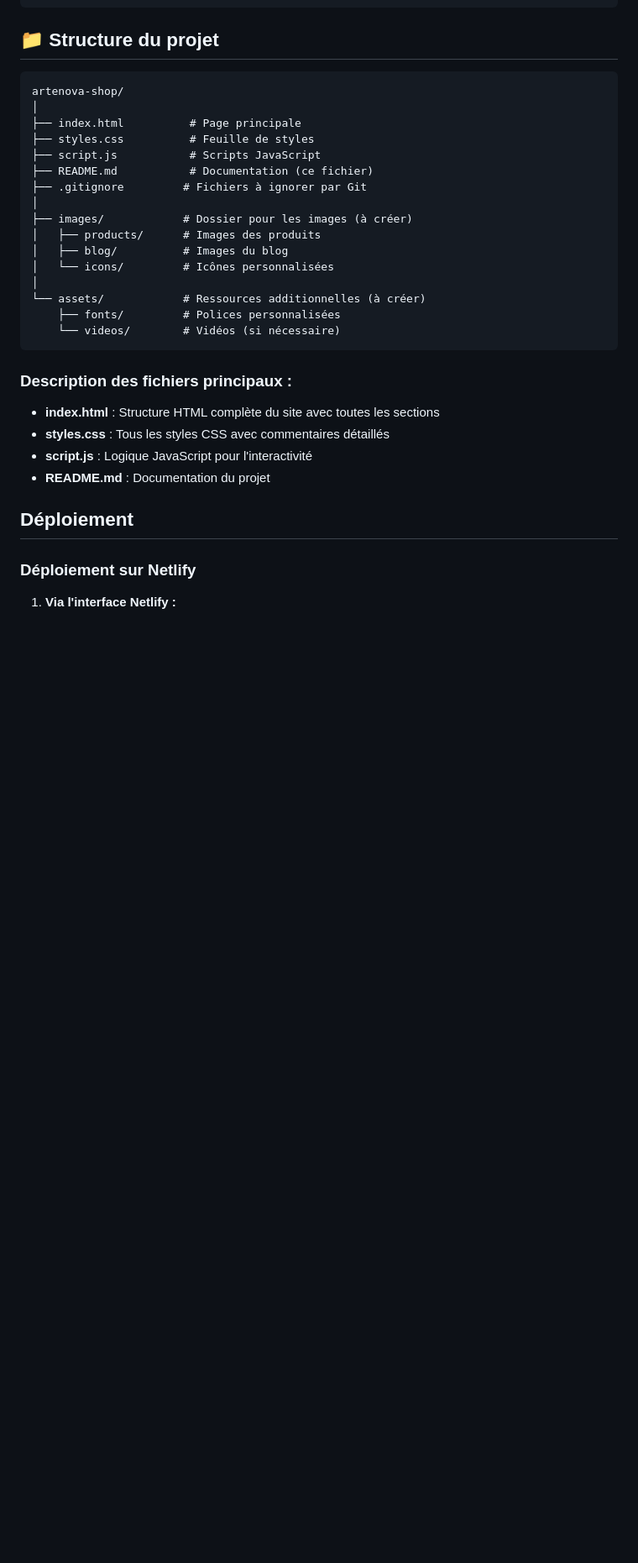
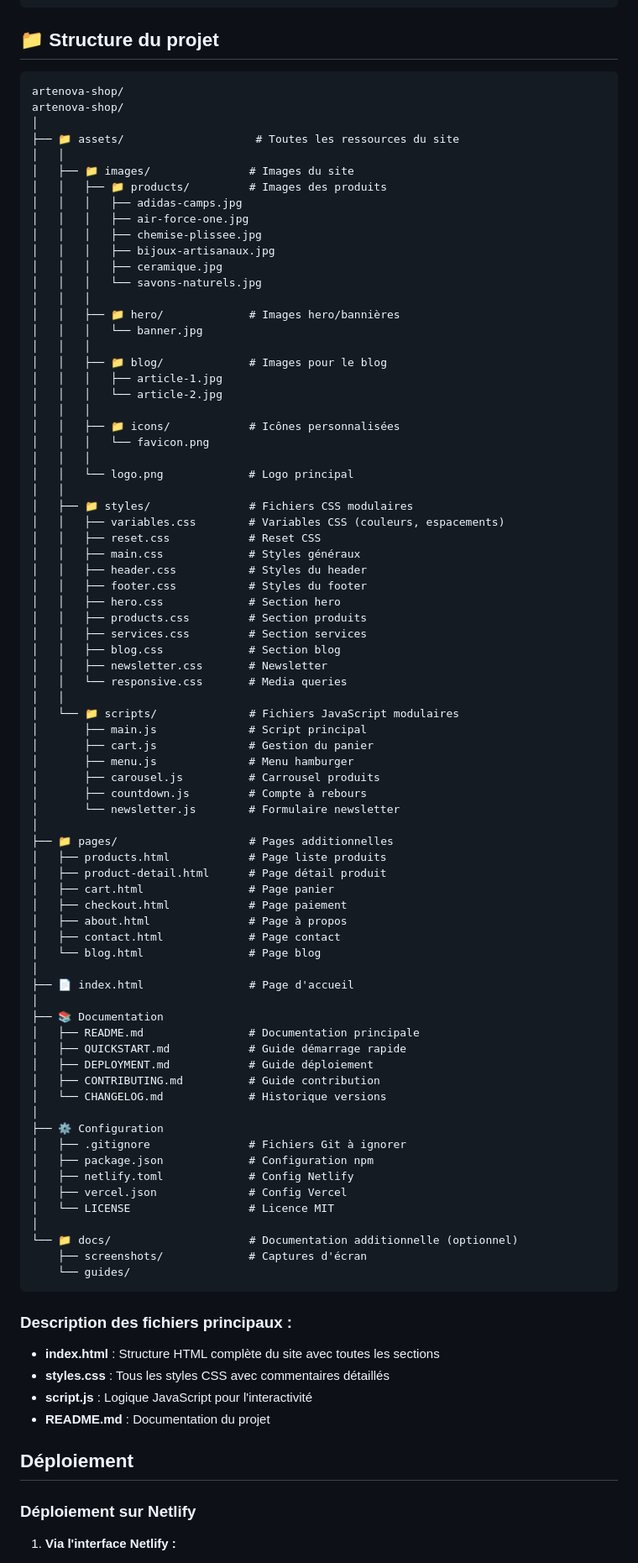
Before and after one commit to FullStackFlow-dev/Projet-Site-E-commerce-ArteNova-Shop, a Markdown page: README.md, the part around the change. Shown at 84% size. Drawn GitHub-style; blank space fills up the shorter version.

Commit message:
Mettre à jour la structure du projet dans le fichier README.md
Ajout d'une structure de projet détaillée avec des répertoires pour les ressources, les pages, la documentation et la configuration.

````diff
--- a/README.md
+++ b/README.md
@@ -110,21 +110,80 @@ python -m http.server 8000
 
 ```
 artenova-shop/
+artenova-shop/
 │
-├── index.html          # Page principale
-├── styles.css          # Feuille de styles
-├── script.js           # Scripts JavaScript
-├── README.md           # Documentation (ce fichier)
-├── .gitignore         # Fichiers à ignorer par Git
+├── 📁 assets/                    # Toutes les ressources du site
+│   │
+│   ├── 📁 images/               # Images du site
+│   │   ├── 📁 products/         # Images des produits
+│   │   │   ├── adidas-camps.jpg
+│   │   │   ├── air-force-one.jpg
+│   │   │   ├── chemise-plissee.jpg
+│   │   │   ├── bijoux-artisanaux.jpg
+│   │   │   ├── ceramique.jpg
+│   │   │   └── savons-naturels.jpg
+│   │   │
+│   │   ├── 📁 hero/             # Images hero/bannières
+│   │   │   └── banner.jpg
+│   │   │
+│   │   ├── 📁 blog/             # Images pour le blog
+│   │   │   ├── article-1.jpg
+│   │   │   └── article-2.jpg
+│   │   │
+│   │   ├── 📁 icons/            # Icônes personnalisées
+│   │   │   └── favicon.png
+│   │   │
+│   │   └── logo.png             # Logo principal
+│   │
+│   ├── 📁 styles/               # Fichiers CSS modulaires
+│   │   ├── variables.css        # Variables CSS (couleurs, espacements)
+│   │   ├── reset.css            # Reset CSS
+│   │   ├── main.css             # Styles généraux
+│   │   ├── header.css           # Styles du header
+│   │   ├── footer.css           # Styles du footer
+│   │   ├── hero.css             # Section hero
+│   │   ├── products.css         # Section produits
+│   │   ├── services.css         # Section services
+│   │   ├── blog.css             # Section blog
+│   │   ├── newsletter.css       # Newsletter
+│   │   └── responsive.css       # Media queries
+│   │
+│   └── 📁 scripts/              # Fichiers JavaScript modulaires
+│       ├── main.js              # Script principal
+│       ├── cart.js              # Gestion du panier
+│       ├── menu.js              # Menu hamburger
+│       ├── carousel.js          # Carrousel produits
+│       ├── countdown.js         # Compte à rebours
+│       └── newsletter.js        # Formulaire newsletter
 │
-├── images/            # Dossier pour les images (à créer)
-│   ├── products/      # Images des produits
-│   ├── blog/          # Images du blog
-│   └── icons/         # Icônes personnalisées
+├── 📁 pages/                    # Pages additionnelles
+│   ├── products.html            # Page liste produits
+│   ├── product-detail.html      # Page détail produit
+│   ├── cart.html                # Page panier
+│   ├── checkout.html            # Page paiement
+│   ├── about.html               # Page à propos
+│   ├── contact.html             # Page contact
+│   └── blog.html                # Page blog
 │
-└── assets/            # Ressources additionnelles (à créer)
-    ├── fonts/         # Polices personnalisées
-    └── videos/        # Vidéos (si nécessaire)
+├── 📄 index.html                # Page d'accueil
+│
+├── 📚 Documentation
+│   ├── README.md                # Documentation principale
+│   ├── QUICKSTART.md            # Guide démarrage rapide
+│   ├── DEPLOYMENT.md            # Guide déploiement
+│   ├── CONTRIBUTING.md          # Guide contribution
+│   └── CHANGELOG.md             # Historique versions
+│
+├── ⚙️ Configuration
+│   ├── .gitignore               # Fichiers Git à ignorer
+│   ├── package.json             # Configuration npm
+│   ├── netlify.toml             # Config Netlify
+│   ├── vercel.json              # Config Vercel
+│   └── LICENSE                  # Licence MIT
+│
+└── 📁 docs/                     # Documentation additionnelle (optionnel)
+    ├── screenshots/             # Captures d'écran
+    └── guides/
 ```
 
 ### Description des fichiers principaux :
````
